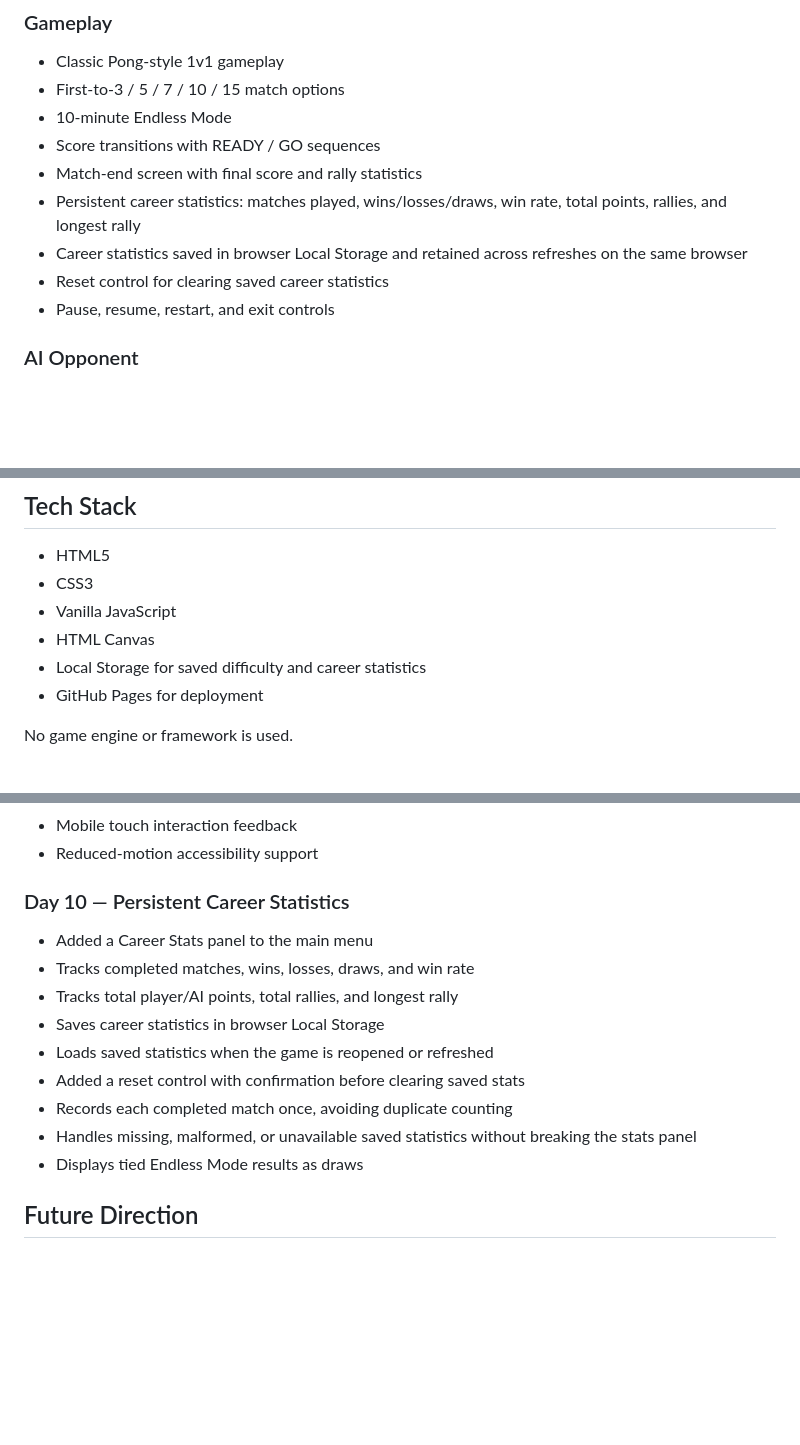
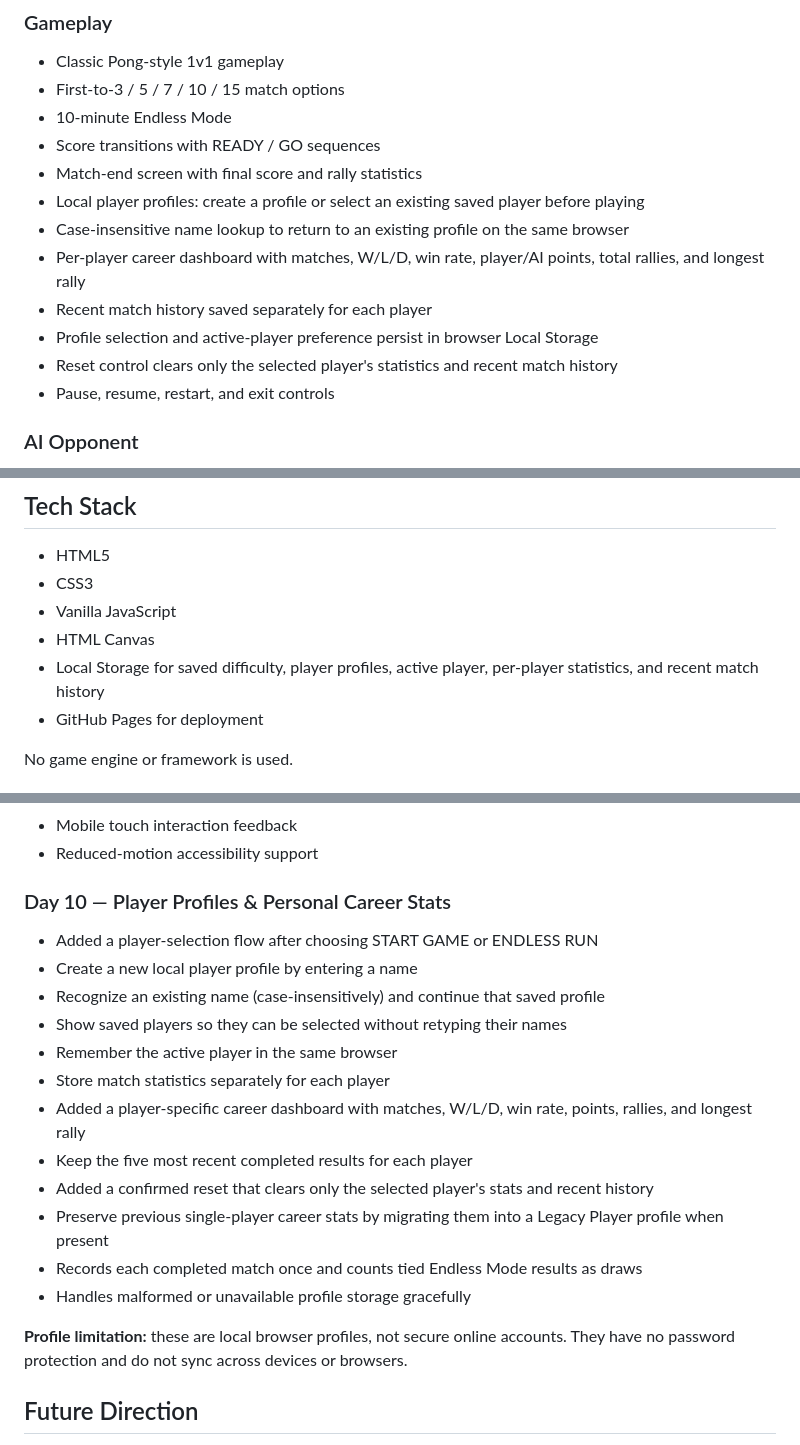
Before and after one commit to SiddhidhChChandra/PongMind, a Markdown page: README.md, 3 parts joined by grey strips. Drawn GitHub-style; blank space fills up the shorter version.

Commit message:
Document Day 10 player profiles and personal stats

```diff
--- a/README.md
+++ b/README.md
@@ -16,9 +16,12 @@ https://siddhidhchchandra.github.io/PongMind/
 - 10-minute Endless Mode
 - Score transitions with READY / GO sequences
 - Match-end screen with final score and rally statistics
-- Persistent career statistics: matches played, wins/losses/draws, win rate, total points, rallies, and longest rally
-- Career statistics saved in browser Local Storage and retained across refreshes on the same browser
-- Reset control for clearing saved career statistics
+- Local player profiles: create a profile or select an existing saved player before playing
+- Case-insensitive name lookup to return to an existing profile on the same browser
+- Per-player career dashboard with matches, W/L/D, win rate, player/AI points, total rallies, and longest rally
+- Recent match history saved separately for each player
+- Profile selection and active-player preference persist in browser Local Storage
+- Reset control clears only the selected player's statistics and recent match history
 - Pause, resume, restart, and exit controls
 
 ### AI Opponent
@@ -124,7 +127,7 @@ This creates a genuine combo mechanic rather than treating the two power-ups as
 - CSS3
 - Vanilla JavaScript
 - HTML Canvas
-- Local Storage for saved difficulty and career statistics
+- Local Storage for saved difficulty, player profiles, active player, per-player statistics, and recent match history
 - GitHub Pages for deployment
 
 No game engine or framework is used.
@@ -204,16 +207,21 @@ No game engine or framework is used.
 - Mobile touch interaction feedback
 - Reduced-motion accessibility support
 
-### Day 10 — Persistent Career Statistics
-- Added a Career Stats panel to the main menu
-- Tracks completed matches, wins, losses, draws, and win rate
-- Tracks total player/AI points, total rallies, and longest rally
-- Saves career statistics in browser Local Storage
-- Loads saved statistics when the game is reopened or refreshed
-- Added a reset control with confirmation before clearing saved stats
-- Records each completed match once, avoiding duplicate counting
-- Handles missing, malformed, or unavailable saved statistics without breaking the stats panel
-- Displays tied Endless Mode results as draws
+### Day 10 — Player Profiles & Personal Career Stats
+- Added a player-selection flow after choosing START GAME or ENDLESS RUN
+- Create a new local player profile by entering a name
+- Recognize an existing name (case-insensitively) and continue that saved profile
+- Show saved players so they can be selected without retyping their names
+- Remember the active player in the same browser
+- Store match statistics separately for each player
+- Added a player-specific career dashboard with matches, W/L/D, win rate, points, rallies, and longest rally
+- Keep the five most recent completed results for each player
+- Added a confirmed reset that clears only the selected player's stats and recent history
+- Preserve previous single-player career stats by migrating them into a Legacy Player profile when present
+- Records each completed match once and counts tied Endless Mode results as draws
+- Handles malformed or unavailable profile storage gracefully
+
+**Profile limitation:** these are local browser profiles, not secure online accounts. They have no password protection and do not sync across devices or browsers.
 
 ## Future Direction
 
```
